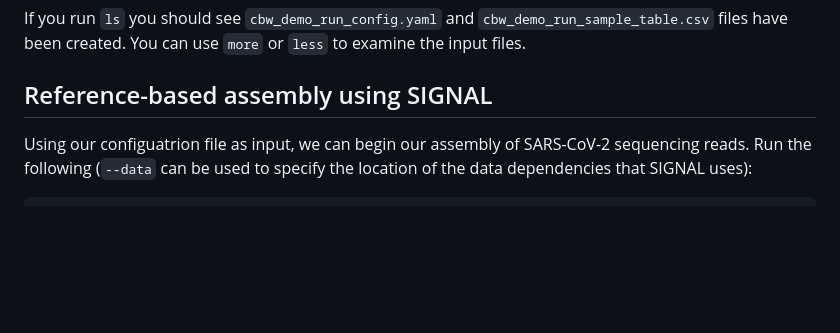
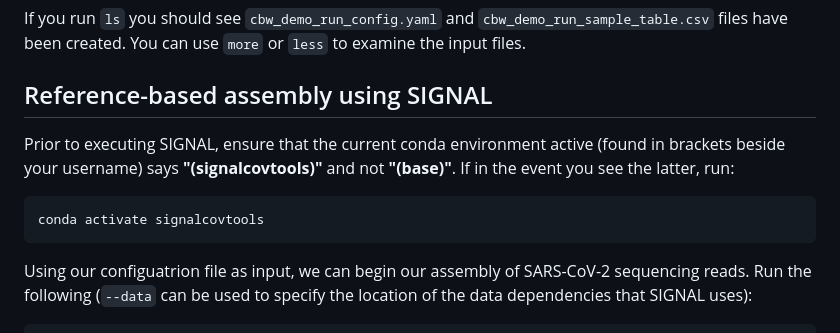
Before and after one commit to bioinformaticsdotca/IDE_2023, a Markdown page: module4/README.md, the part around the change. GitHub-like rendering; blank space fills up the shorter version.

Commit message:
add environment change step

````diff
--- a/module4/README.md
+++ b/module4/README.md
@@ -95,6 +95,12 @@ If you run `ls` you should see `cbw_demo_run_config.yaml` and `cbw_demo_run_samp
 
 ## Reference-based assembly using SIGNAL
 
+Prior to executing SIGNAL, ensure that the current conda environment active (found in brackets beside your username) says **"(signalcovtools)"** and not **"(base)"**. If in the event you see the latter, run:
+
+```
+conda activate signalcovtools
+```
+
 Using our configuatrion file as input, we can begin our assembly of SARS-CoV-2 sequencing reads. Run the following (`--data` can be used to specify the location of the data dependencies that SIGNAL uses):
 
 ```
````
